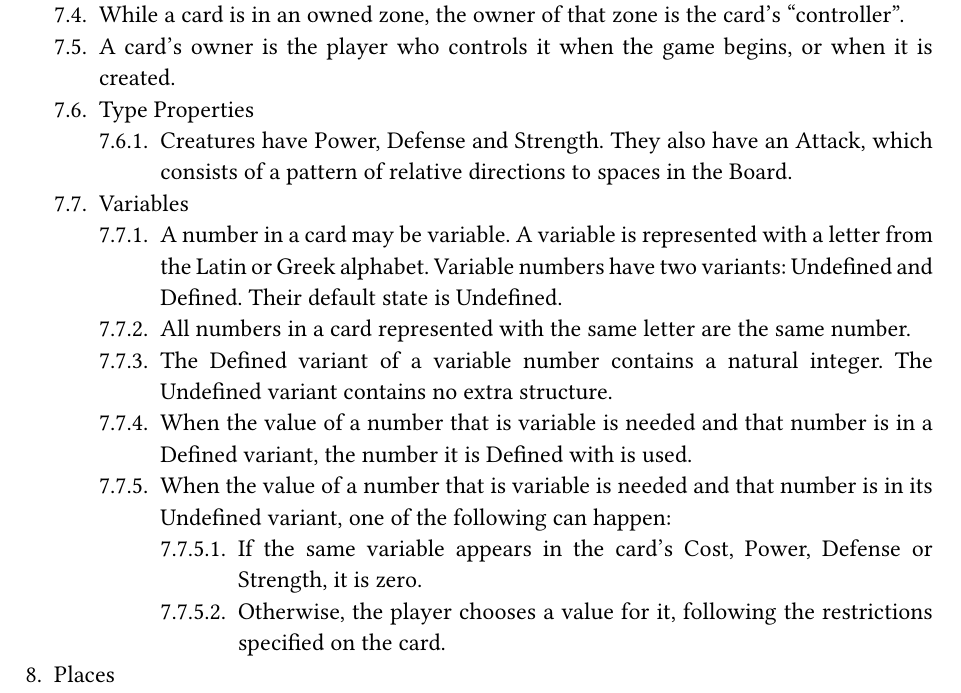
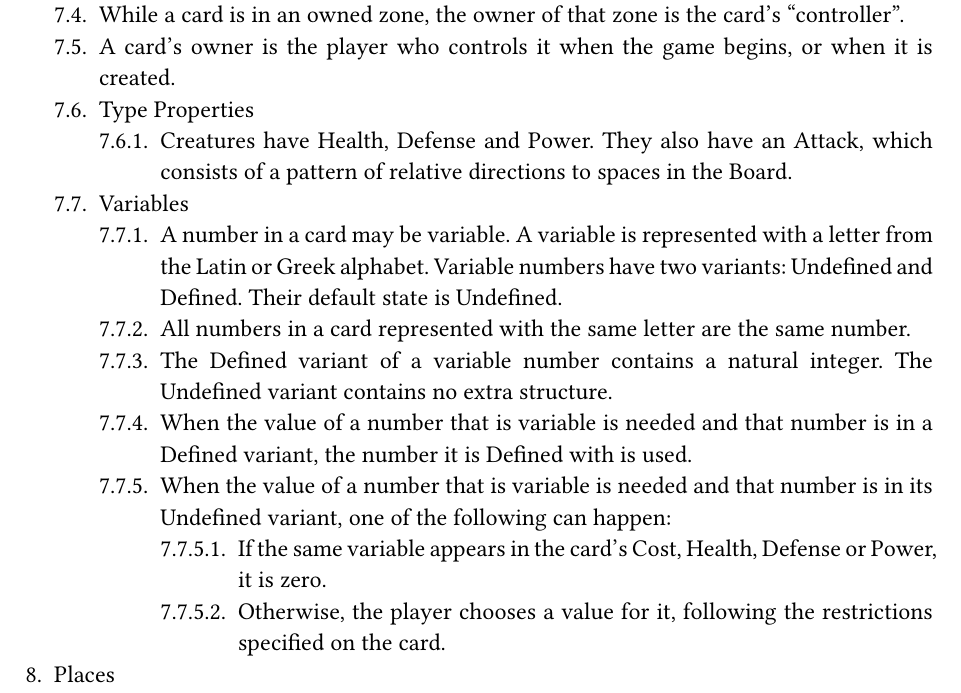
Before and after one commit to Hemolymph/bloodless-docs, a Typst document (rules/ComprehensiveRules.typ): part of page 4 of 8, cut so that both start at the same text. Compiled offline with Typst 0.15.

Commit message:
Why did I call it Power instead of Health so consistently here

```diff
--- a/rules/ComprehensiveRules.typ
+++ b/rules/ComprehensiveRules.typ
@@ -101,14 +101,14 @@ This chapter defines all types of values that are used to process a game of Bloo
   + While a card is in an owned zone, the owner of that zone is the card's "controller".
   + A card's owner is the player who controls it when the game begins, or when it is created.
   + Type Properties
-    + Creatures have Power, Defense and Strength. They also have an Attack, which consists of a pattern of relative directions to spaces in the Board.
+    + Creatures have Health, Defense and Power. They also have an Attack, which consists of a pattern of relative directions to spaces in the Board.
   + Variables
     + A number in a card may be variable. A variable is represented with a letter from the Latin or Greek alphabet. Variable numbers have two variants: Undefined and Defined. Their default state is Undefined.
     + All numbers in a card represented with the same letter are the same number.
     + The Defined variant of a variable number contains a natural integer. The Undefined variant contains no extra structure.
     + When the value of a number that is variable is needed and that number is in a Defined variant, the number it is Defined with is used.
     + When the value of a number that is variable is needed and that number is in its Undefined variant, one of the following can happen:
-      + If the same variable appears in the card's Cost, Power, Defense or Strength, it is zero.
+      + If the same variable appears in the card's Cost, Health, Defense or Power, it is zero.
       + Otherwise, the player chooses a value for it, following the restrictions specified on the card.
 + Places
   + A Places is a place where a card may be. A place may have at most one card.
```
